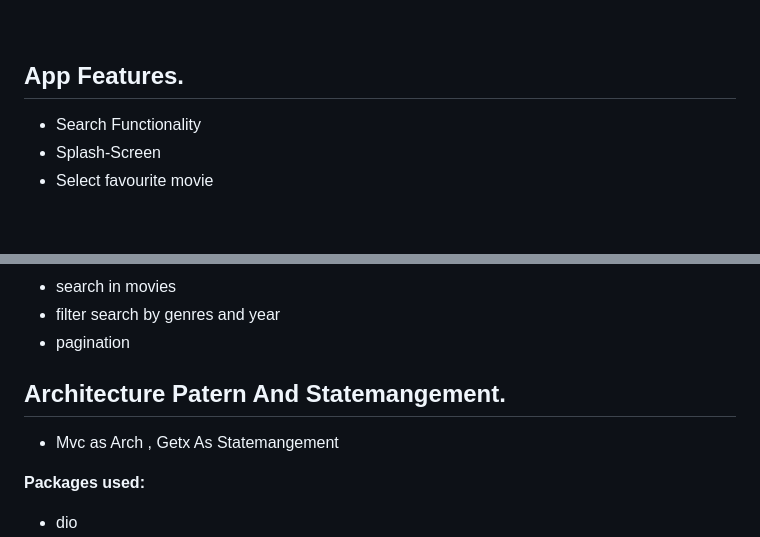
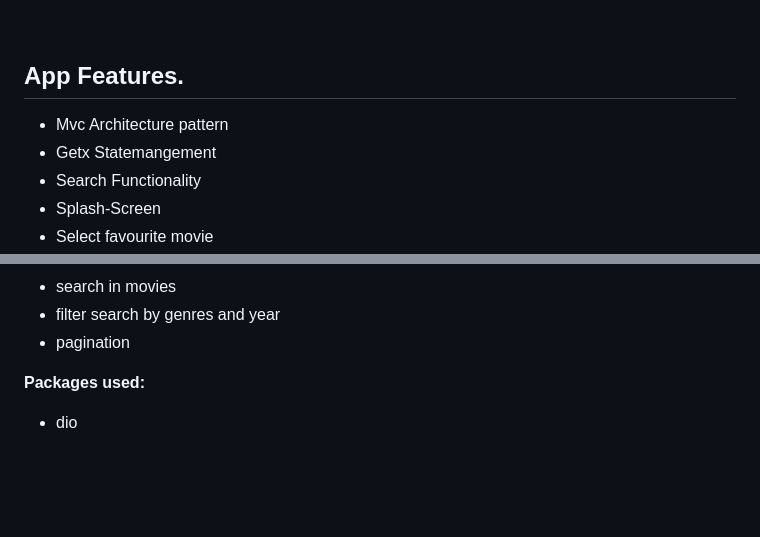
Before and after one commit to mohamed-husein/movies-app, a Markdown page: README.md, 2 parts joined by grey strips. GitHub-like rendering; blank space fills up the shorter version.

```diff
--- a/README.md
+++ b/README.md
@@ -6,6 +6,8 @@ Find The Latest trending and now playing movies and tv shows with Movie app. The
 
 ## App Features.
 
+- Mvc Architecture pattern
+- Getx Statemangement
 - Search Functionality
 - Splash-Screen
 - Select favourite movie
@@ -23,9 +25,6 @@ Find The Latest trending and now playing movies and tv shows with Movie app. The
 - search in movies
 - filter search by genres and year
 - pagination
-
-## Architecture Patern And Statemangement.
-  - Mvc as Arch , Getx As Statemangement
 
 **Packages used:**
 
```
